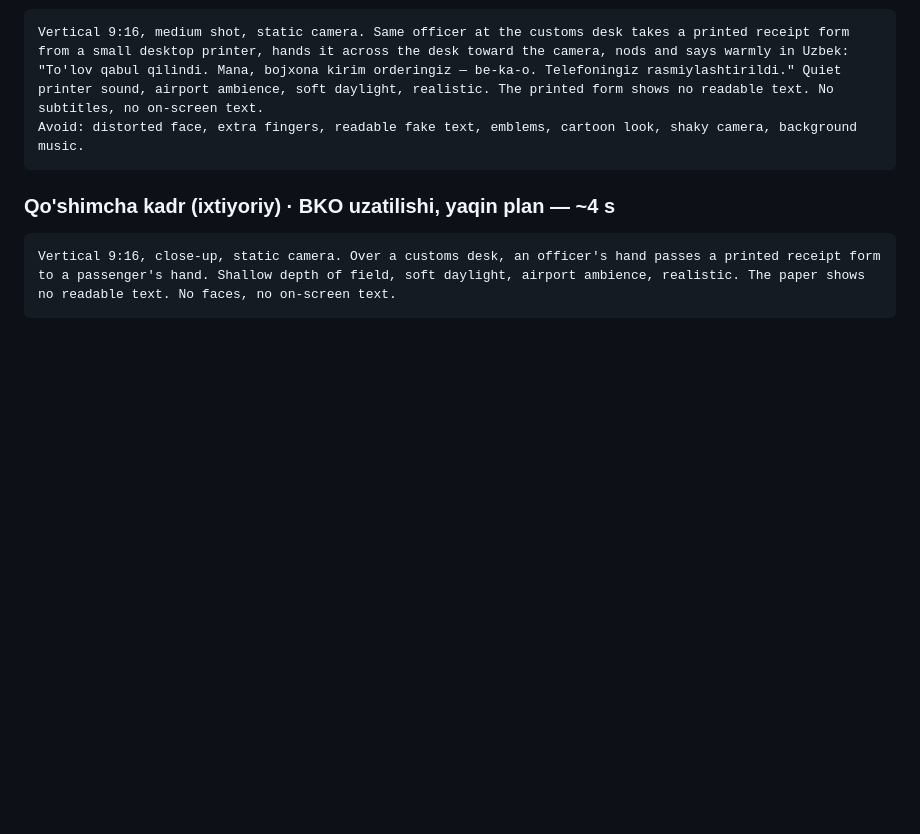
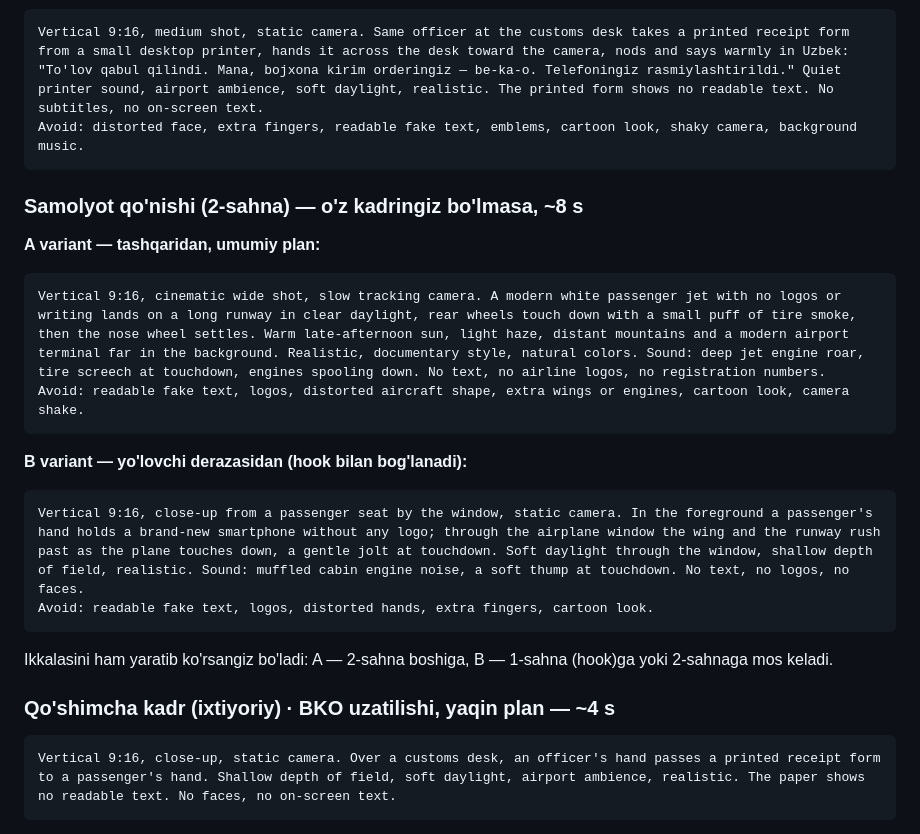
Before and after one commit to NShakhobiddin/redesign, a Markdown page: films/telefon-deklaratsiya/SSENARIY.md, the part around the change. Rendered like a GitHub page; blank space fills up the shorter version.

Commit message:
Phone declaration video: Flow prompts for the landing shot
Two Veo prompts for scene 2 in case there is no own footage: a wide
exterior touchdown, and a window-seat view with a new phone in hand that
also suits the hook. No logos, no registration, no readable text.

Co-Authored-By: Claude Opus 5.5 <noreply@anthropic.com>
Claude-Session: https://claude.ai/code/session_01MqSiSFHAG5RLM5DmSajfXi

````diff
--- a/films/telefon-deklaratsiya/SSENARIY.md
+++ b/films/telefon-deklaratsiya/SSENARIY.md
@@ -252,6 +252,23 @@ Vertical 9:16, medium shot, static camera. Same officer at the customs desk take
 Avoid: distorted face, extra fingers, readable fake text, emblems, cartoon look, shaky camera, background music.
 ```
 
+### Samolyot qo'nishi (2-sahna) — o'z kadringiz bo'lmasa, ~8 s
+
+**A variant — tashqaridan, umumiy plan:**
+```
+Vertical 9:16, cinematic wide shot, slow tracking camera. A modern white passenger jet with no logos or writing lands on a long runway in clear daylight, rear wheels touch down with a small puff of tire smoke, then the nose wheel settles. Warm late-afternoon sun, light haze, distant mountains and a modern airport terminal far in the background. Realistic, documentary style, natural colors. Sound: deep jet engine roar, tire screech at touchdown, engines spooling down. No text, no airline logos, no registration numbers.
+Avoid: readable fake text, logos, distorted aircraft shape, extra wings or engines, cartoon look, camera shake.
+```
+
+**B variant — yo'lovchi derazasidan (hook bilan bog'lanadi):**
+```
+Vertical 9:16, close-up from a passenger seat by the window, static camera. In the foreground a passenger's hand holds a brand-new smartphone without any logo; through the airplane window the wing and the runway rush past as the plane touches down, a gentle jolt at touchdown. Soft daylight through the window, shallow depth of field, realistic. Sound: muffled cabin engine noise, a soft thump at touchdown. No text, no logos, no faces.
+Avoid: readable fake text, logos, distorted hands, extra fingers, cartoon look.
+```
+
+Ikkalasini ham yaratib ko'rsangiz bo'ladi: A — 2-sahna boshiga, B — 1-sahna
+(hook)ga yoki 2-sahnaga mos keladi.
+
 ### Qo'shimcha kadr (ixtiyoriy) · BKO uzatilishi, yaqin plan — ~4 s
 
 ```
````
